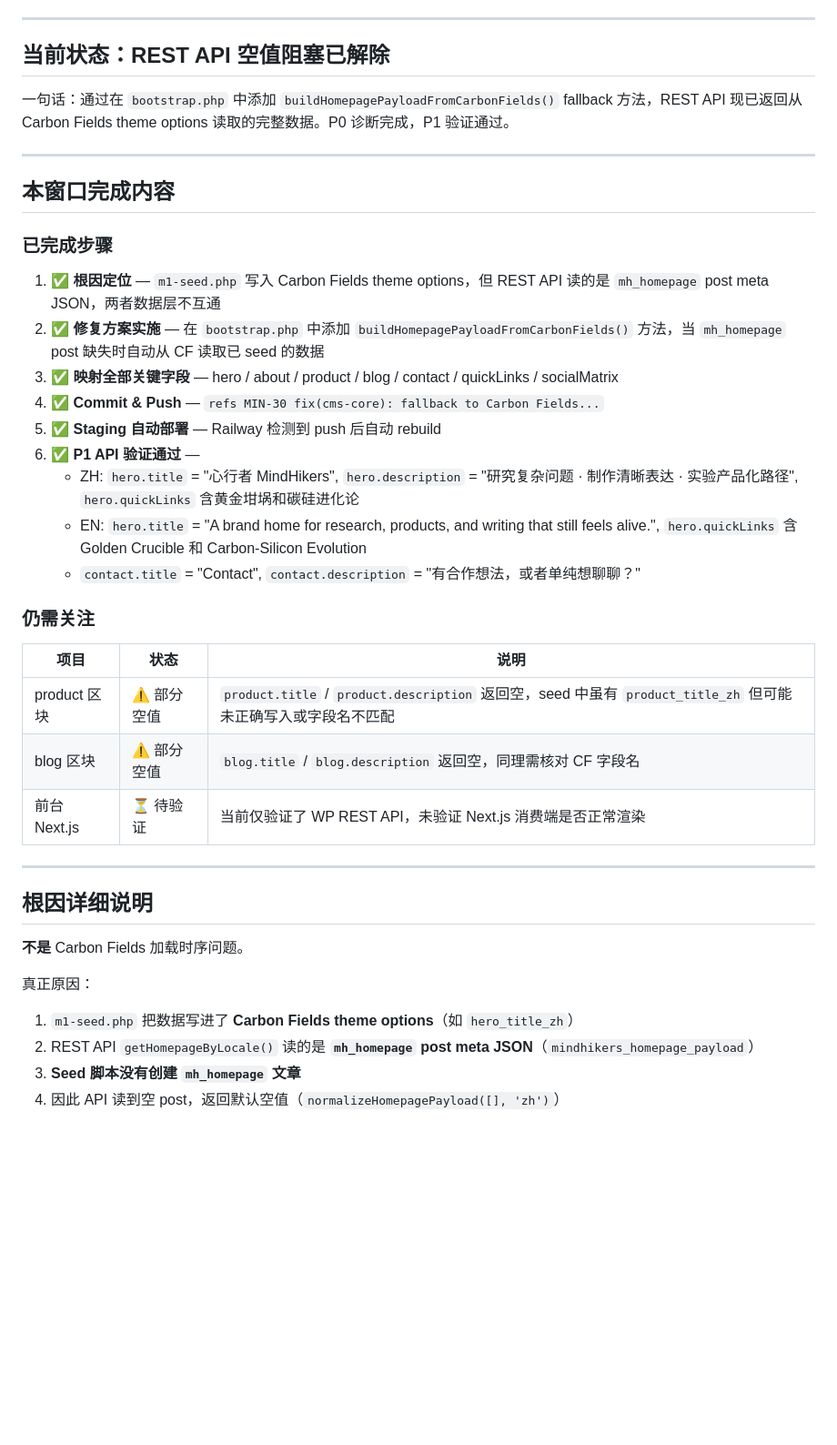
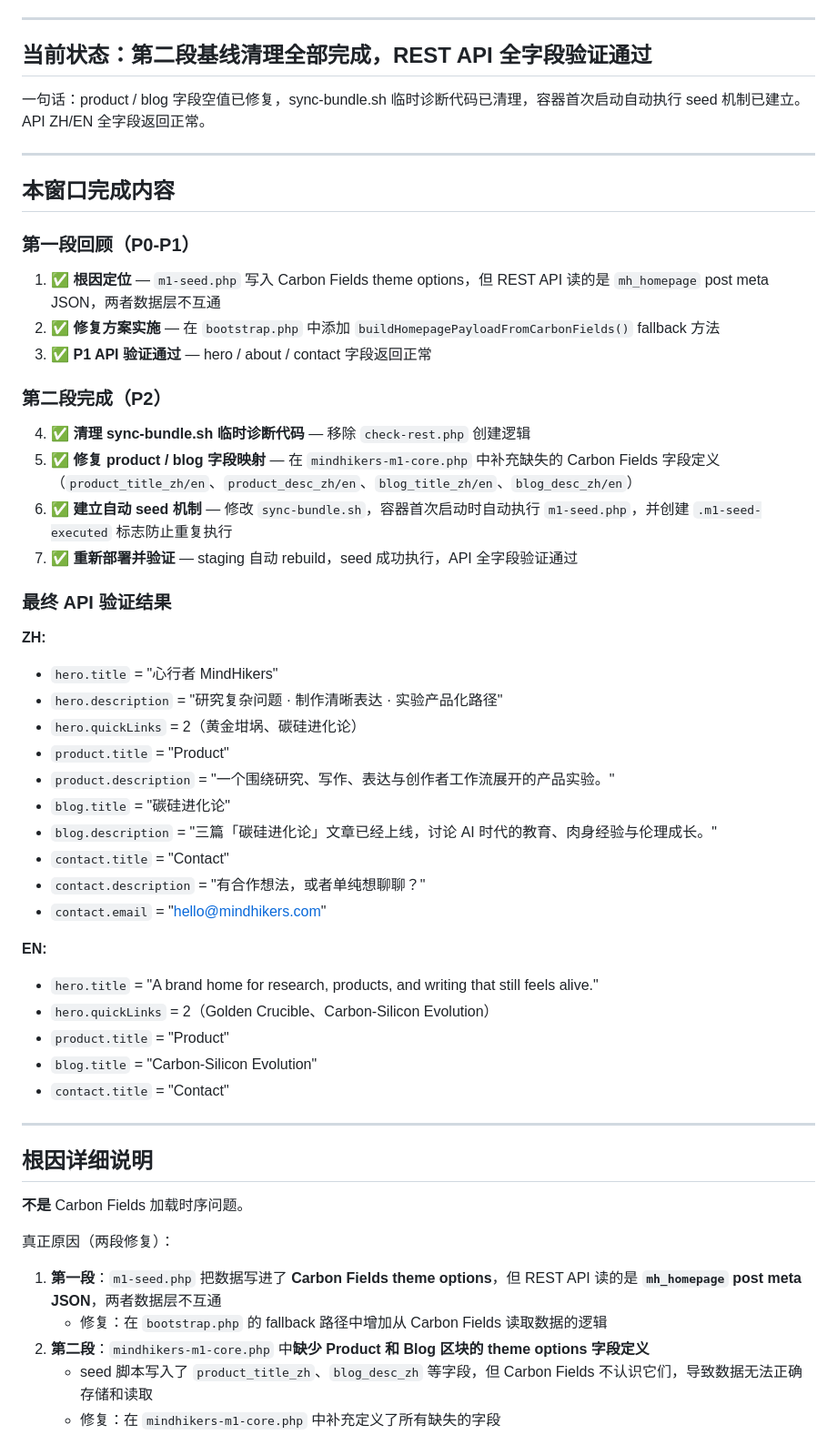
Before and after one commit to freestone16/Mindhikers-Home, a Markdown page: docs/dev_logs/HANDOFF.md, the part around one of its changes. Shown at 91% size. Drawn GitHub-style; blank space fills up the shorter version.

Commit message:
refs MIN-30 docs: update handoff after P2 baseline cleanup complete

```diff
--- a/docs/dev_logs/HANDOFF.md
+++ b/docs/dev_logs/HANDOFF.md
@@ -5,33 +5,47 @@
 
 ---
 
-## 当前状态：REST API 空值阻塞已解除
+## 当前状态：第二段基线清理全部完成，REST API 全字段验证通过
 
-一句话：通过在 `bootstrap.php` 中添加 `buildHomepagePayloadFromCarbonFields()` fallback 方法，REST API 现已返回从 Carbon Fields theme options 读取的完整数据。P0 诊断完成，P1 验证通过。
+一句话：product / blog 字段空值已修复，sync-bundle.sh 临时诊断代码已清理，容器首次启动自动执行 seed 机制已建立。API ZH/EN 全字段返回正常。
 
 ---
 
 ## 本窗口完成内容
 
-### 已完成步骤
+### 第一段回顾（P0-P1）
 
 1. ✅ **根因定位** — `m1-seed.php` 写入 Carbon Fields theme options，但 REST API 读的是 `mh_homepage` post meta JSON，两者数据层不互通
-2. ✅ **修复方案实施** — 在 `bootstrap.php` 中添加 `buildHomepagePayloadFromCarbonFields()` 方法，当 `mh_homepage` post 缺失时自动从 CF 读取已 seed 的数据
-3. ✅ **映射全部关键字段** — hero / about / product / blog / contact / quickLinks / socialMatrix
-4. ✅ **Commit & Push** — `refs MIN-30 fix(cms-core): fallback to Carbon Fields...`
-5. ✅ **Staging 自动部署** — Railway 检测到 push 后自动 rebuild
-6. ✅ **P1 API 验证通过** —
-   - ZH: `hero.title` = "心行者 MindHikers", `hero.description` = "研究复杂问题 · 制作清晰表达 · 实验产品化路径", `hero.quickLinks` 含黄金坩埚和碳硅进化论
-   - EN: `hero.title` = "A brand home for research, products, and writing that still feels alive.", `hero.quickLinks` 含 Golden Crucible 和 Carbon-Silicon Evolution
-   - `contact.title` = "Contact", `contact.description` = "有合作想法，或者单纯想聊聊？"
+2. ✅ **修复方案实施** — 在 `bootstrap.php` 中添加 `buildHomepagePayloadFromCarbonFields()` fallback 方法
+3. ✅ **P1 API 验证通过** — hero / about / contact 字段返回正常
 
-### 仍需关注
+### 第二段完成（P2）
 
-| 项目 | 状态 | 说明 |
-|---|---|---|
-| product 区块 | ⚠️ 部分空值 | `product.title` / `product.description` 返回空，seed 中虽有 `product_title_zh` 但可能未正确写入或字段名不匹配 |
-| blog 区块 | ⚠️ 部分空值 | `blog.title` / `blog.description` 返回空，同理需核对 CF 字段名 |
-| 前台 Next.js | ⏳ 待验证 | 当前仅验证了 WP REST API，未验证 Next.js 消费端是否正常渲染 |
+4. ✅ **清理 sync-bundle.sh 临时诊断代码** — 移除 `check-rest.php` 创建逻辑
+5. ✅ **修复 product / blog 字段映射** — 在 `mindhikers-m1-core.php` 中补充缺失的 Carbon Fields 字段定义（`product_title_zh/en`、`product_desc_zh/en`、`blog_title_zh/en`、`blog_desc_zh/en`）
+6. ✅ **建立自动 seed 机制** — 修改 `sync-bundle.sh`，容器首次启动时自动执行 `m1-seed.php`，并创建 `.m1-seed-executed` 标志防止重复执行
+7. ✅ **重新部署并验证** — staging 自动 rebuild，seed 成功执行，API 全字段验证通过
+
+### 最终 API 验证结果
+
+**ZH:**
+- `hero.title` = "心行者 MindHikers"
+- `hero.description` = "研究复杂问题 · 制作清晰表达 · 实验产品化路径"
+- `hero.quickLinks` = 2（黄金坩埚、碳硅进化论）
+- `product.title` = "Product"
+- `product.description` = "一个围绕研究、写作、表达与创作者工作流展开的产品实验。"
+- `blog.title` = "碳硅进化论"
+- `blog.description` = "三篇「碳硅进化论」文章已经上线，讨论 AI 时代的教育、肉身经验与伦理成长。"
+- `contact.title` = "Contact"
+- `contact.description` = "有合作想法，或者单纯想聊聊？"
+- `contact.email` = "hello@mindhikers.com"
+
+**EN:**
+- `hero.title` = "A brand home for research, products, and writing that still feels alive."
+- `hero.quickLinks` = 2（Golden Crucible、Carbon-Silicon Evolution）
+- `product.title` = "Product"
+- `blog.title` = "Carbon-Silicon Evolution"
+- `contact.title` = "Contact"
 
 ---
 
@@ -39,9 +53,10 @@
 
 **不是** Carbon Fields 加载时序问题。
 
-真正原因：
-1. `m1-seed.php` 把数据写进了 **Carbon Fields theme options**（如 `hero_title_zh`）
-2. REST API `getHomepageByLocale()` 读的是 **`mh_homepage` post meta JSON**（`mindhikers_homepage_payload`）
-3. **Seed 脚本没有创建 `mh_homepage` 文章**
-4. 因此 API 读到空 post，返回默认空值（`normalizeHomepagePayload([], 'zh')`）
+真正原因（两段修复）：
+1. **第一段**：`m1-seed.php` 把数据写进了 **Carbon Fields theme options**，但 REST API 读的是 **`mh_homepage` post meta JSON**，两者数据层不互通
+   - 修复：在 `bootstrap.php` 的 fallback 路径中增加从 Carbon Fields 读取数据的逻辑
+2. **第二段**：`mindhikers-m1-core.php` 中**缺少 Product 和 Blog 区块的 theme options 字段定义**
+   - seed 脚本写入了 `product_title_zh`、`blog_desc_zh` 等字段，但 Carbon Fields 不认识它们，导致数据无法正确存储和读取
+   - 修复：在 `mindhikers-m1-core.php` 中补充定义了所有缺失的字段
 
```
Also changed, not shown: other parts of docs/dev_logs/HANDOFF.md (+45 -34 lines).
